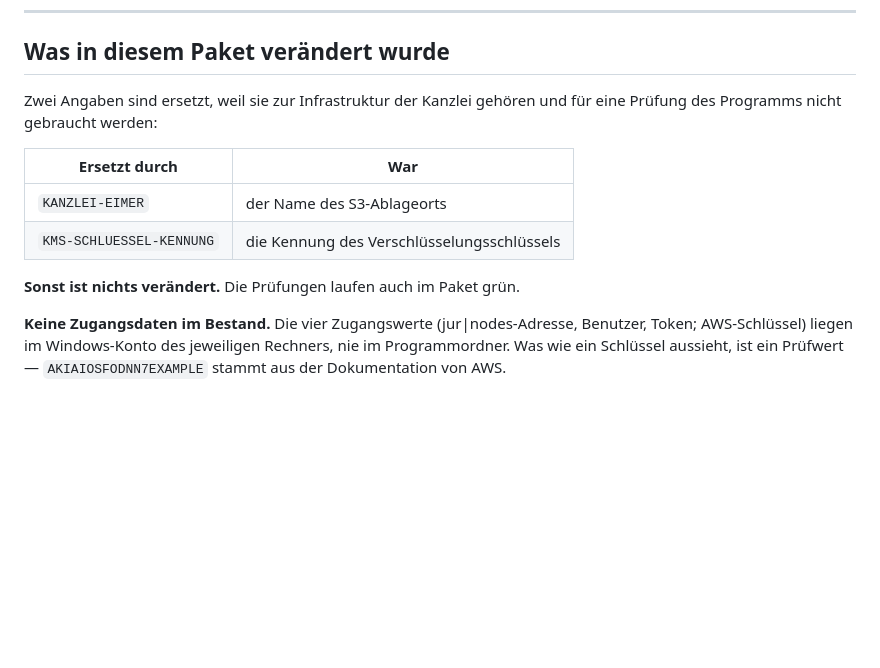
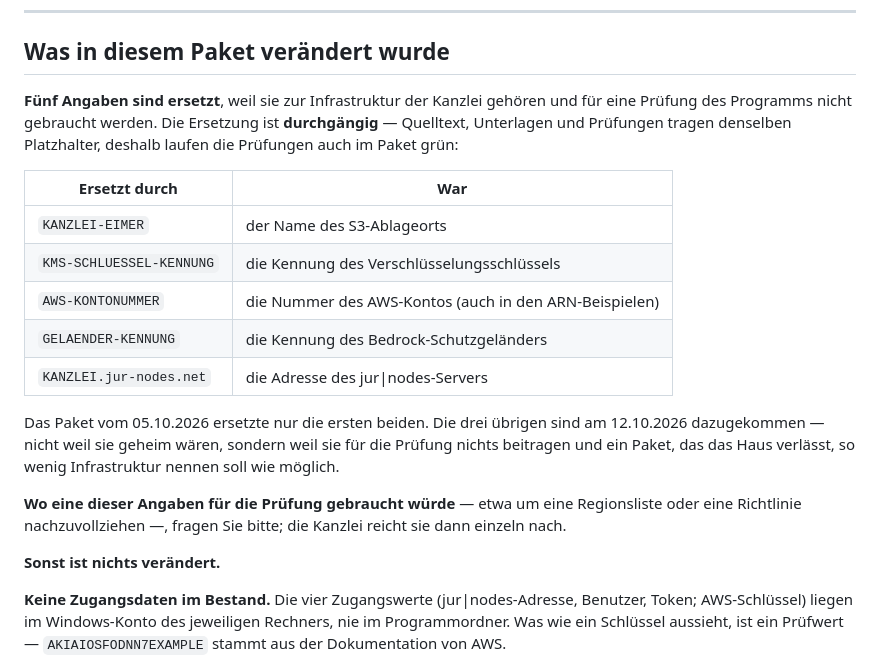
Before and after one commit to JosefBlack/jusperfect, a Markdown page: PRUEFAUFTRAG.md, the part around the change. GitHub-like rendering; blank space fills up the shorter version.

Commit message:
Pruefauftrag: fuenf maskierte Angaben statt zwei
Das Paket vom 05.10.2026 ersetzte den S3-Ablageort und die
KMS-Schluesselkennung. Dazu kommen jetzt die AWS-Kontonummer, die Kennung
des Schutzgelaenders und die Adresse des jur|nodes-Servers.

Nicht weil sie geheim waeren, sondern weil sie fuer die Pruefung nichts
beitragen und ein Paket, das das Haus verlaesst, so wenig Infrastruktur
nennen soll wie moeglich.

Die Ersetzung ist durchgaengig - Quelltext, Unterlagen und Pruefungen
tragen denselben Platzhalter. Deshalb laufen die Pruefungen auch im Paket
gruen, und das steht jetzt als Begruendung dabei statt als Behauptung.

Co-Authored-By: Claude Opus 5 <noreply@anthropic.com>
Claude-Session: https://claude.ai/code/session_01KwuD5AW6wDiLqts3wV9EzW

```diff
--- a/PRUEFAUFTRAG.md
+++ b/PRUEFAUFTRAG.md
@@ -334,15 +334,29 @@ soll das sagen — aber bitte mit Begründung, nicht als Routinehinweis.
 
 ## Was in diesem Paket verändert wurde
 
-Zwei Angaben sind ersetzt, weil sie zur Infrastruktur der Kanzlei gehören und
-für eine Prüfung des Programms nicht gebraucht werden:
+**Fünf Angaben sind ersetzt**, weil sie zur Infrastruktur der Kanzlei gehören
+und für eine Prüfung des Programms nicht gebraucht werden. Die Ersetzung ist
+**durchgängig** — Quelltext, Unterlagen und Prüfungen tragen denselben
+Platzhalter, deshalb laufen die Prüfungen auch im Paket grün:
 
 | Ersetzt durch | War |
 |---|---|
 | `KANZLEI-EIMER` | der Name des S3-Ablageorts |
 | `KMS-SCHLUESSEL-KENNUNG` | die Kennung des Verschlüsselungsschlüssels |
+| `AWS-KONTONUMMER` | die Nummer des AWS-Kontos (auch in den ARN-Beispielen) |
+| `GELAENDER-KENNUNG` | die Kennung des Bedrock-Schutzgeländers |
+| `KANZLEI.jur-nodes.net` | die Adresse des jur\|nodes-Servers |
 
-**Sonst ist nichts verändert.** Die Prüfungen laufen auch im Paket grün.
+Das Paket vom 05.10.2026 ersetzte nur die ersten beiden. Die drei übrigen sind
+am 12.10.2026 dazugekommen — nicht weil sie geheim wären, sondern weil sie für
+die Prüfung nichts beitragen und ein Paket, das das Haus verlässt, so wenig
+Infrastruktur nennen soll wie möglich.
+
+**Wo eine dieser Angaben für die Prüfung gebraucht würde** — etwa um eine
+Regionsliste oder eine Richtlinie nachzuvollziehen —, fragen Sie bitte; die
+Kanzlei reicht sie dann einzeln nach.
+
+**Sonst ist nichts verändert.**
 
 **Keine Zugangsdaten im Bestand.** Die vier Zugangswerte (jur|nodes-Adresse,
 Benutzer, Token; AWS-Schlüssel) liegen im Windows-Konto des jeweiligen
```
